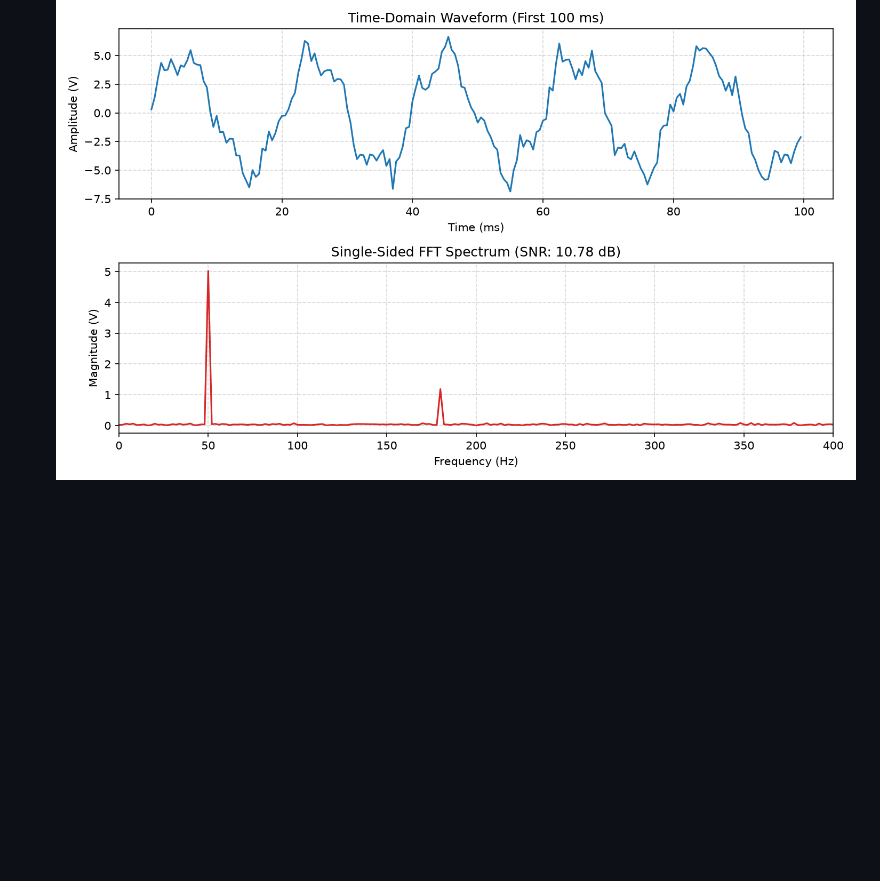
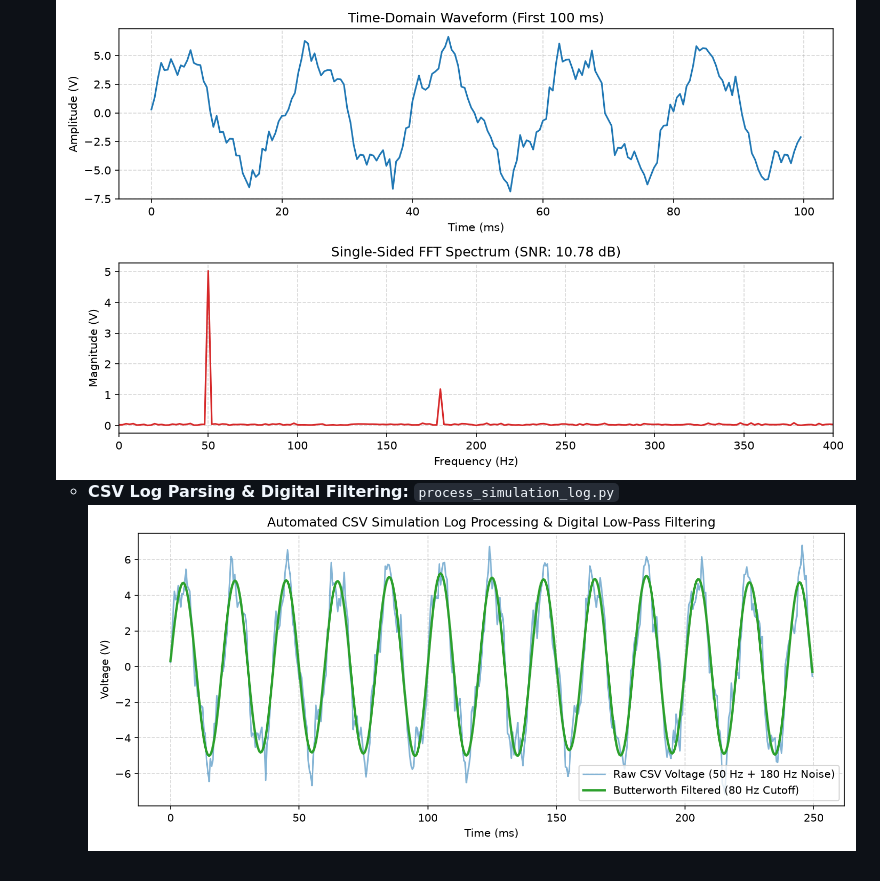
Before and after one commit to seemana1/ece-simulation-toolkit, a Markdown page: README.md, the part around the change. Drawn GitHub-style; pictures changed too: filtered_log_report.png (added); blank space fills up the shorter version.

Commit message:
Day 3: Add Pandas CSV simulation log parser and Butterworth low-pass filter

```diff
--- a/README.md
+++ b/README.md
@@ -7,3 +7,5 @@ Automated Python workflows for analyzing time-domain waveforms, computing FFT sp
   ![Signal Preview](signal_preview.png)
 - **Frequency-Domain FFT & SNR Diagnostics:** `analyze_spectrum.py`
   ![FFT Diagnostic](fft_diagnostic.png)
+  - **CSV Log Parsing & Digital Filtering:** `process_simulation_log.py`
+  ![Filtered Log Report](filtered_log_report.png)
```
Also changed, not shown: 2 other files.
